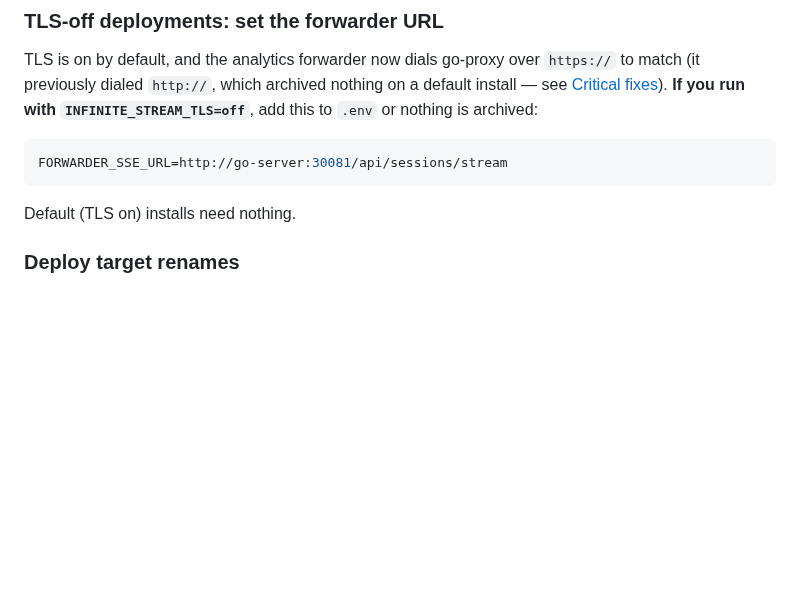
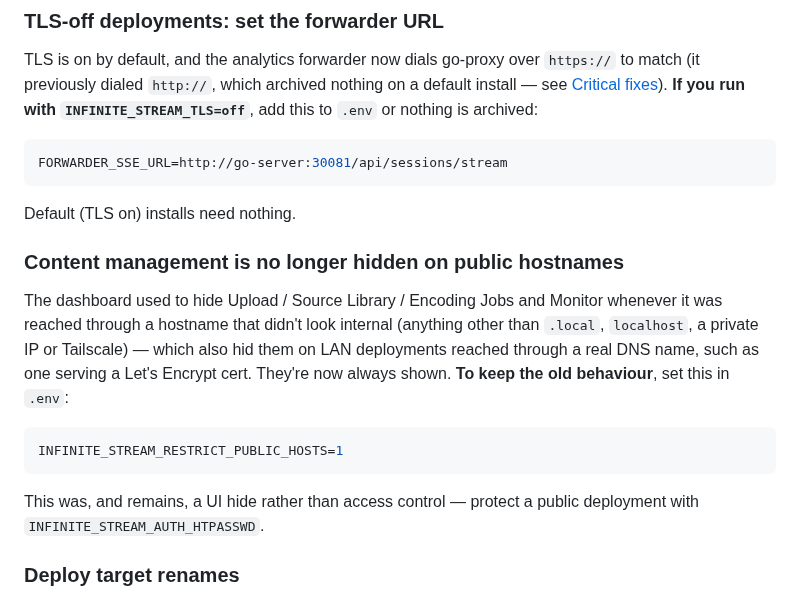
Before and after one commit to jonathaneoliver/infinite-streaming, a Markdown page: RELEASE_NOTES.md, the part around the change. GitHub-like rendering; blank space fills up the shorter version.

Commit message:
docs(release): note that content management is shown on public hostnames unless INFINITE_STREAM_RESTRICT_PUBLIC_HOSTS=1
Co-Authored-By: Claude Opus 5 <noreply@anthropic.com>
Claude-Session: https://claude.ai/code/session_01QucjtfYLKJpxztExCnG2cK

````diff
--- a/RELEASE_NOTES.md
+++ b/RELEASE_NOTES.md
@@ -97,6 +97,22 @@ FORWARDER_SSE_URL=http://go-server:30081/api/sessions/stream
 ```
 
 Default (TLS on) installs need nothing.
+
+### Content management is no longer hidden on public hostnames
+
+The dashboard used to hide Upload / Source Library / Encoding Jobs and
+Monitor whenever it was reached through a hostname that didn't look internal
+(anything other than `.local`, `localhost`, a private IP or Tailscale) —
+which also hid them on LAN deployments reached through a real DNS name, such
+as one serving a Let's Encrypt cert. They're now always shown. **To keep the
+old behaviour**, set this in `.env`:
+
+```bash
+INFINITE_STREAM_RESTRICT_PUBLIC_HOSTS=1
+```
+
+This was, and remains, a UI hide rather than access control — protect a
+public deployment with `INFINITE_STREAM_AUTH_HTPASSWD`.
 
 ### Deploy target renames
 
````
